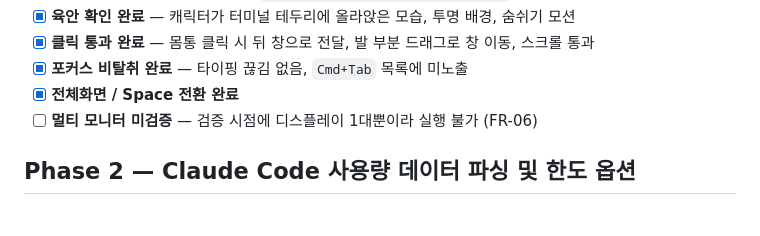
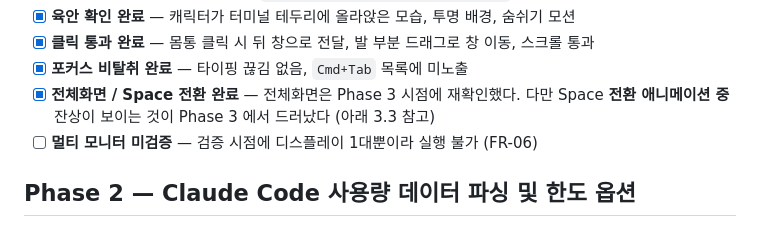
Before and after one commit to Chungs0604/meokbo_demo, a Markdown page: TASKS.md, the part around the change. Drawn GitHub-style.

```diff
--- a/TASKS.md
+++ b/TASKS.md
@@ -95,7 +95,8 @@
 - [x] **육안 확인 완료** — 캐릭터가 터미널 테두리에 올라앉은 모습, 투명 배경, 숨쉬기 모션
 - [x] **클릭 통과 완료** — 몸통 클릭 시 뒤 창으로 전달, 발 부분 드래그로 창 이동, 스크롤 통과
 - [x] **포커스 비탈취 완료** — 타이핑 끊김 없음, `Cmd+Tab` 목록에 미노출
-- [x] **전체화면 / Space 전환 완료**
+- [x] **전체화면 / Space 전환 완료** — 전체화면은 Phase 3 시점에 재확인했다.
+      다만 Space **전환 애니메이션 중** 잔상이 보이는 것이 Phase 3 에서 드러났다 (아래 3.3 참고)
 - [ ] **멀티 모니터 미검증** — 검증 시점에 디스플레이 1대뿐이라 실행 불가 (FR-06)
 
 ## Phase 2 — Claude Code 사용량 데이터 파싱 및 한도 옵션
```
Also changed, not shown: VERIFY-PHASE1.md (+3 -0 lines).
